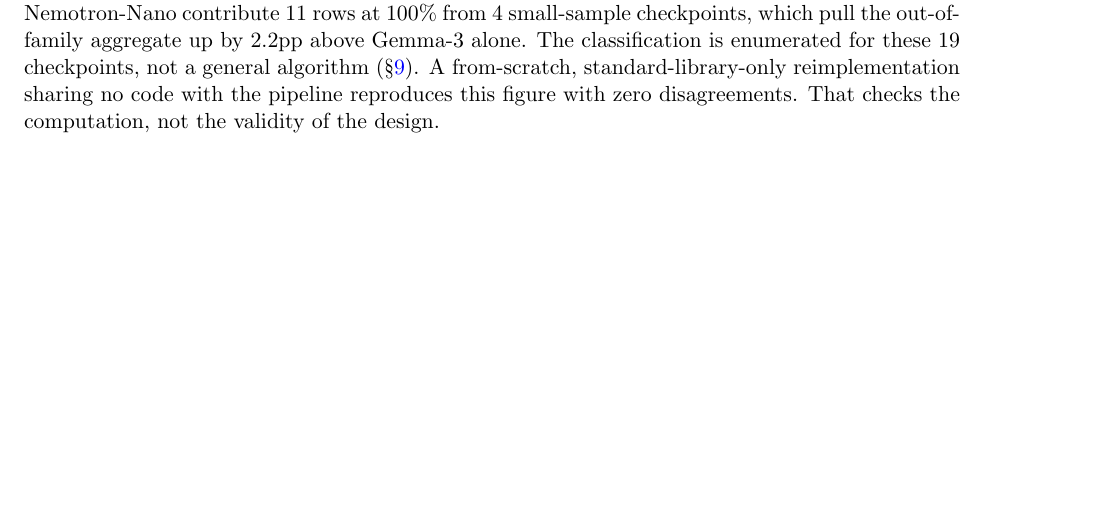
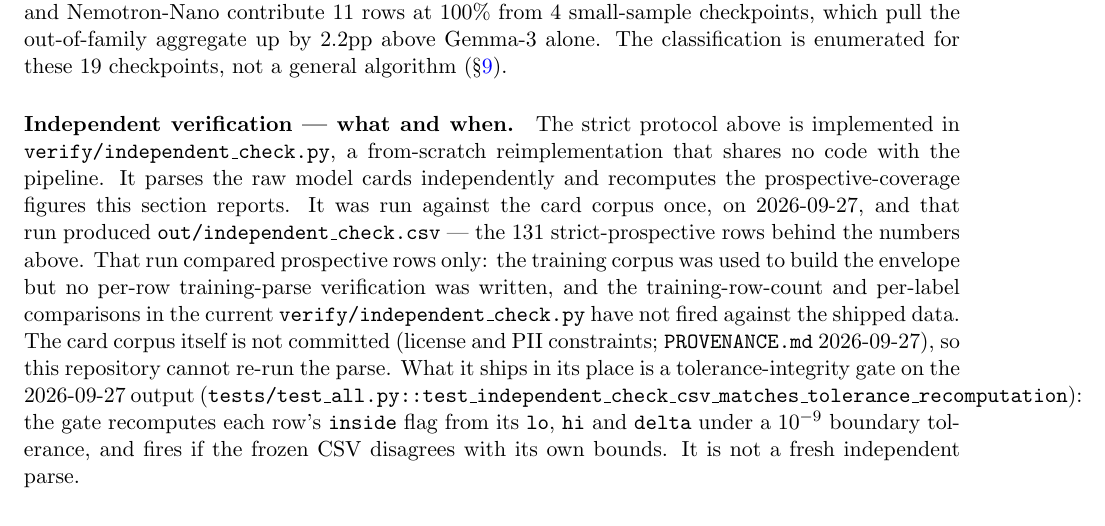
Before and after one commit to gracejackson-sudo/quant-delta-predictor, a LaTeX paper (paper/main.tex): part of page 7 of 15, cut so that both start at the same text, the shorter picture padded with empty space. Compiled offline with pdfLaTeX.

Commit message:
§5 independent-verification disclosure: what and when
Approved wording (with two review-round changes: 'recomputes the
prospective-coverage figures this section reports' rather than 'every
displayed number', and explicit note that the 2026-09-27 run compared
prospective rows only, not the training corpus). Replaces the prior
two-sentence footer at §5's prospective-validation paragraph:

  * names the tool once and says what it does
  * says the run happened, when, and what it wrote
    (out/independent_check.csv, prospective rows only)
  * says the C5 training-row-count and per-label comparisons in
    the current verifier have not fired against the shipped data
  * says the card corpus is not committed and why
  * says what the shipped repo offers instead: the tolerance-integrity
    gate on the 2026-09-27 CSV (test_independent_check_csv_matches_
    tolerance_recomputation), and that this is an integrity check on a
    past run's frozen output -- not a fresh independent parse

Mirrored into AUDIT_DISCIPLINE.md section 4 so the discipline doc
does not imply a live check for either verifier: independent_rank.py
is live (test_verifiers_exit_zero); independent_check.py is a 2026-09-27
frozen output gated by the tolerance recomputation.

paper/audit_paper.py: '27' added to the hand-typed-numeral EXEMPT
list (part of the 2026-09-27 date, not a metric); documented in the
comment beside the existing '09' and '26' exemptions for the sibling
2026-09-26 card-scan date.

No PDF rebuild: pdflatex is not installed on this host. The .tex is
committed; whoever normally builds the paper PDFs (Overleaf / a
LaTeX-equipped machine) will need to rebuild before submission. Suite
166/166 including the paper-variant audit gate.

Co-Authored-By: Claude Opus 4.7 <noreply@anthropic.com>

```diff
--- a/paper/main.tex
+++ b/paper/main.tex
@@ -435,9 +435,28 @@
 100\% from \ProspOutSmallCkpts{} small-sample checkpoints, which pull the
 out-of-family aggregate up by \ProspOutSmallPullup{}pp above Gemma-3
 alone. The classification is enumerated for these \ProspClusN{}
-checkpoints, not a general algorithm (\S\ref{sec:audit}). A from-scratch, standard-library-only reimplementation sharing no
-code with the pipeline reproduces this figure with zero disagreements.
-That checks the computation, not the validity of the design.
+checkpoints, not a general algorithm (\S\ref{sec:audit}).
+
+\paragraph{Independent verification --- what and when.} The strict protocol
+above is implemented in \texttt{verify/independent\_check.py}, a from-scratch
+reimplementation that shares no code with the pipeline. It parses the raw
+model cards independently and recomputes the prospective-coverage figures
+this section reports. It was run against the card corpus once, on 2026-09-27,
+and that run produced \texttt{out/independent\_check.csv} --- the \ProspN{}
+strict-prospective rows behind the numbers above. That run compared
+prospective rows only: the training corpus was used to build the envelope
+but no per-row training-parse verification was written, and the
+training-row-count and per-label comparisons in the current
+\texttt{verify/independent\_check.py} have not fired against the shipped
+data. The card corpus itself is not committed (license and PII constraints;
+\texttt{PROVENANCE.md} 2026-09-27), so this repository cannot re-run the
+parse. What it ships in its place is a tolerance-integrity gate on the
+2026-09-27 output
+(\texttt{tests/test\_all.py::test\_independent\_check\_csv\_matches\_tolerance\_recomputation}):
+the gate recomputes each row's \texttt{inside} flag from its \texttt{lo},
+\texttt{hi} and \texttt{delta} under a $10^{-9}$ boundary tolerance, and
+fires if the frozen CSV disagrees with its own bounds. It is not a fresh
+independent parse.
 
 \paragraph{Merged-fold disclosure: Llama-3.1 vs 3.2 vs 3.3.} Under
 Definition B the six-fold LOFO merges Llama-3.1, Llama-3.2 and Llama-3.3
```
Also changed, not shown: AUDIT_DISCIPLINE.md (+15 -0 lines), paper/neurips_main.tex (+22 -3 lines), 1 other file.
